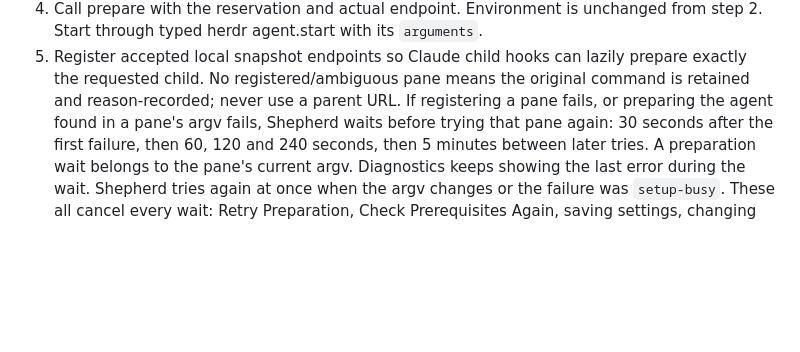
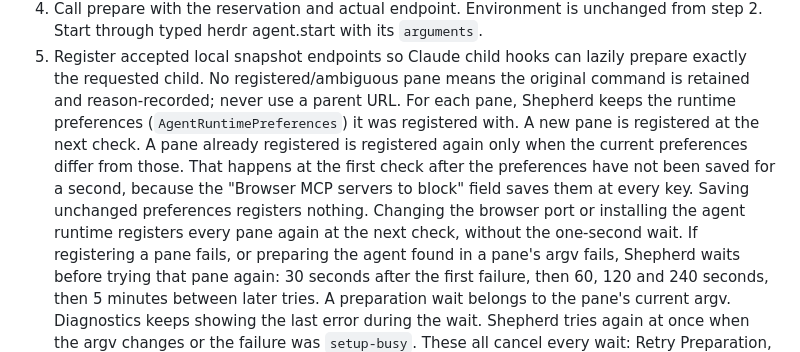
Before and after one commit to Bldg-7/shepherd, a Markdown page: Shepherd/Agents/README.md, the part around the change. GitHub-like rendering; blank space fills up the shorter version.

Commit message:
Say in the agents README when a pane is registered again after the browser settings change
Claude-Session: https://claude.ai/code/session_01CMjQgX3oMSsQswUSbRyY1t

```diff
--- a/Shepherd/Agents/README.md
+++ b/Shepherd/Agents/README.md
@@ -240,6 +240,15 @@ preparation; compatibility declarations never restore the old global behavior.
 5. Register accepted local snapshot endpoints so Claude child hooks can lazily
    prepare exactly the requested child. No registered/ambiguous pane means the
    original command is retained and reason-recorded; never use a parent URL.
+   For each pane, Shepherd keeps the runtime preferences
+   (`AgentRuntimePreferences`) it was registered with. A new pane is registered
+   at the next check. A pane already registered is registered again only when
+   the current preferences differ from those. That happens at the first check
+   after the preferences have not been saved for a second, because the "Browser
+   MCP servers to block" field saves them at every key. Saving unchanged
+   preferences registers nothing. Changing the browser port or installing the
+   agent runtime registers every pane again at the next check, without the
+   one-second wait.
    If registering a pane fails, or preparing the agent found in a pane's argv
    fails, Shepherd waits before trying that pane again: 30 seconds after the
    first failure, then 60, 120 and 240 seconds, then 5 minutes between later
```
